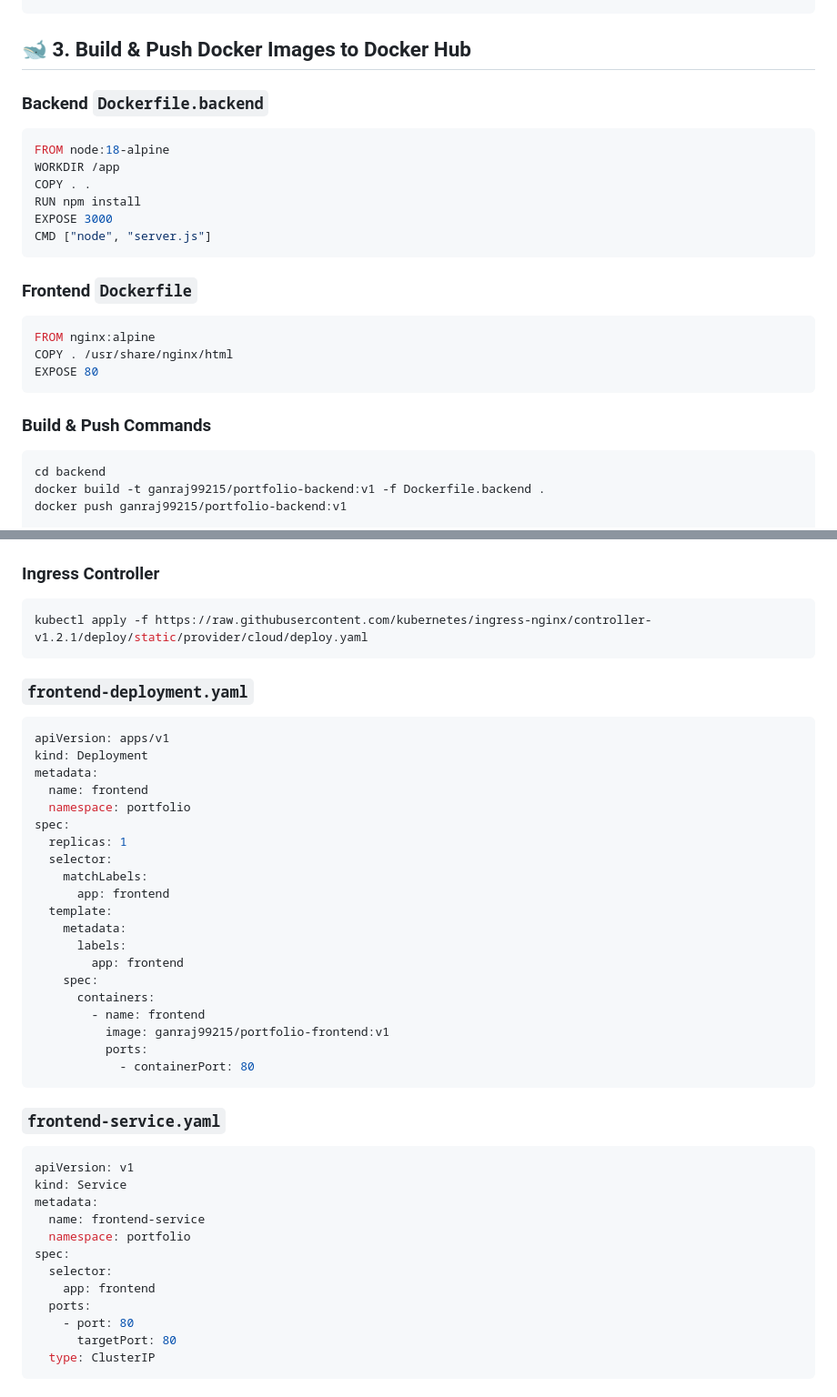
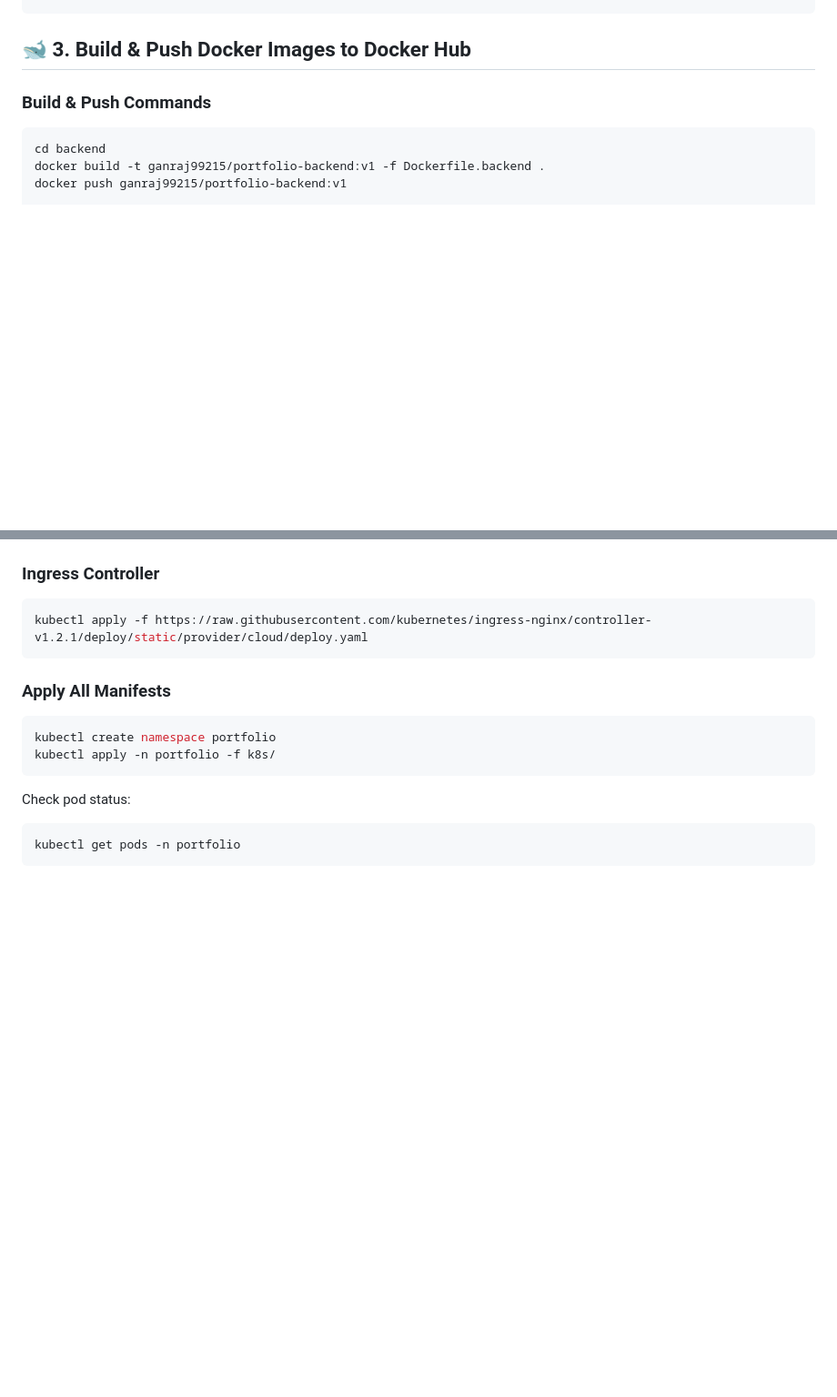
Before and after one commit to ganrajdol99215/devops-ci-cd-portfolio, a Markdown page: CICD-DATA.md, 2 parts joined by grey strips. Shown at 91% size. GitHub-like rendering; blank space fills up the shorter version.

````diff
--- a/CICD-DATA.md
+++ b/CICD-DATA.md
@@ -91,24 +91,6 @@ docker --version
 ```
 
 ## 🐋 3. Build & Push Docker Images to Docker Hub
-
-### Backend `Dockerfile.backend`
-```dockerfile
-FROM node:18-alpine
-WORKDIR /app
-COPY . .
-RUN npm install
-EXPOSE 3000
-CMD ["node", "server.js"]
-```
-
-### Frontend `Dockerfile`
-```dockerfile
-FROM nginx:alpine
-COPY . /usr/share/nginx/html
-EXPOSE 80
-```
-
 ### Build & Push Commands
 ```bash
 cd backend
@@ -141,44 +123,14 @@ kubectl create namespace portfolio
 ```bash
 kubectl apply -f https://raw.githubusercontent.com/kubernetes/ingress-nginx/controller-v1.2.1/deploy/static/provider/cloud/deploy.yaml
 ```
-
-### `frontend-deployment.yaml`
-```yaml
-apiVersion: apps/v1
-kind: Deployment
-metadata:
-  name: frontend
-  namespace: portfolio
-spec:
-  replicas: 1
-  selector:
-    matchLabels:
-      app: frontend
-  template:
-    metadata:
-      labels:
-        app: frontend
-    spec:
-      containers:
-        - name: frontend
-          image: ganraj99215/portfolio-frontend:v1
-          ports:
-            - containerPort: 80
+### Apply All Manifests
+```bash
+kubectl create namespace portfolio
+kubectl apply -n portfolio -f k8s/
 ```
 
-### `frontend-service.yaml`
-```yaml
-apiVersion: v1
-kind: Service
-metadata:
-  name: frontend-service
-  namespace: portfolio
-spec:
-  selector:
-    app: frontend
-  ports:
-    - port: 80
-      targetPort: 80
-  type: ClusterIP
+Check pod status:
+```bash
+kubectl get pods -n portfolio
 ```
 
````
Also changed, not shown: other parts of CICD-DATA.md (+1 -63 lines).
